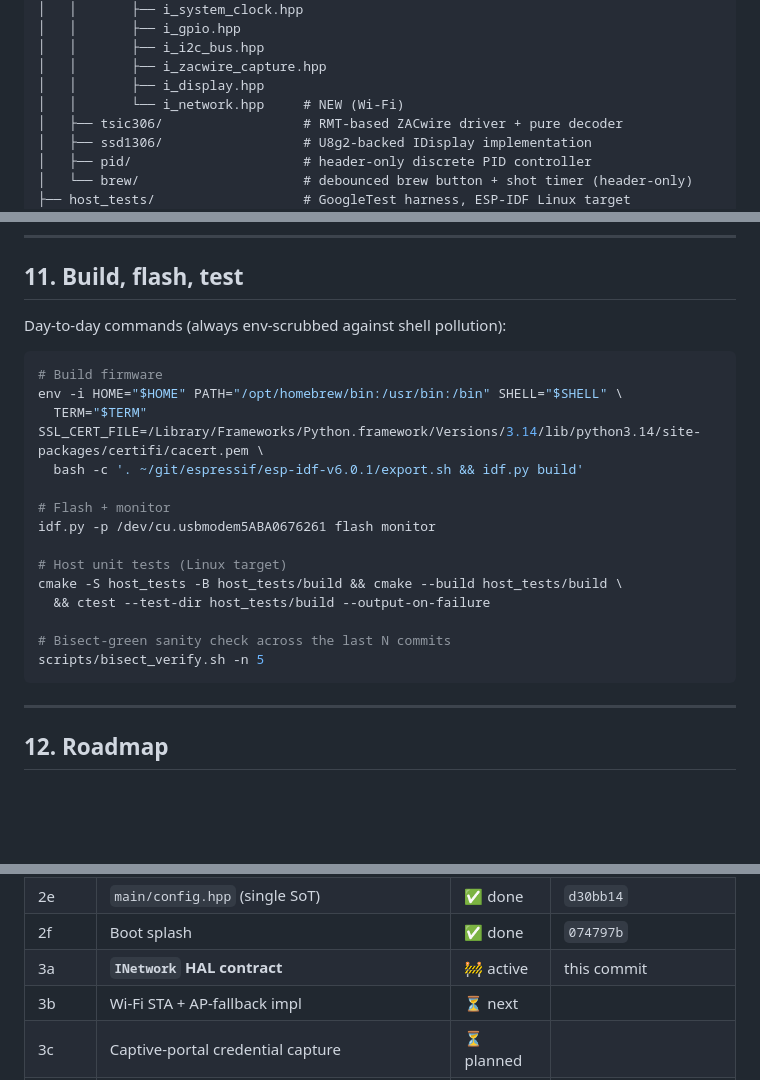
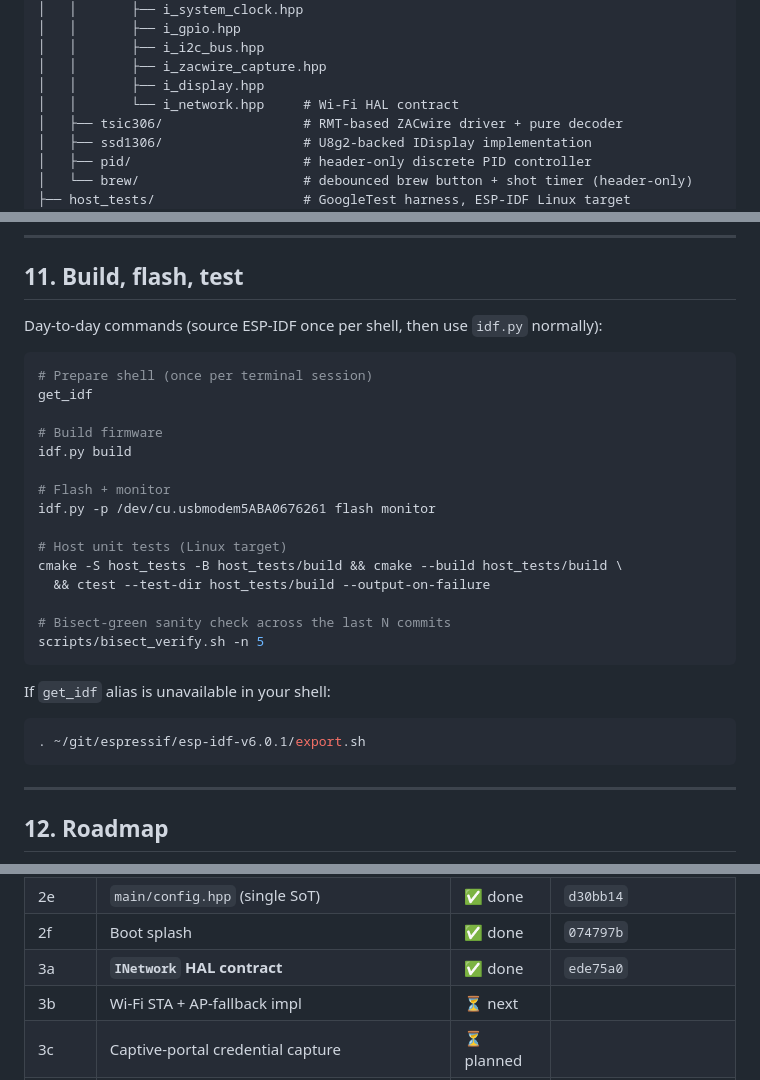
Before and after one commit to kYc0o/espid-coffee, a Markdown page: ARCHITECTURE.md, 3 parts joined by grey strips. Rendered like a GitHub page; blank space fills up the shorter version.

````diff
--- a/ARCHITECTURE.md
+++ b/ARCHITECTURE.md
@@ -63,7 +63,7 @@ ESPID-Coffee/
 │   │       ├── i_i2c_bus.hpp
 │   │       ├── i_zacwire_capture.hpp
 │   │       ├── i_display.hpp
-│   │       └── i_network.hpp     # NEW (Wi-Fi)
+│   │       └── i_network.hpp     # Wi-Fi HAL contract
 │   ├── tsic306/                  # RMT-based ZACwire driver + pure decoder
 │   ├── ssd1306/                  # U8g2-backed IDisplay implementation
 │   ├── pid/                      # header-only discrete PID controller
@@ -277,13 +277,15 @@ remains the compile-time fallback.
 
 ## 11. Build, flash, test
 
-Day-to-day commands (always env-scrubbed against shell pollution):
+Day-to-day commands (source ESP-IDF once per shell, then use `idf.py`
+normally):
 
 ```sh
+# Prepare shell (once per terminal session)
+get_idf
+
 # Build firmware
-env -i HOME="$HOME" PATH="/opt/homebrew/bin:/usr/bin:/bin" SHELL="$SHELL" \
-  TERM="$TERM" SSL_CERT_FILE=/Library/Frameworks/Python.framework/Versions/3.14/lib/python3.14/site-packages/certifi/cacert.pem \
-  bash -c '. ~/git/espressif/esp-idf-v6.0.1/export.sh && idf.py build'
+idf.py build
 
 # Flash + monitor
 idf.py -p /dev/cu.usbmodem5ABA0676261 flash monitor
@@ -294,6 +296,12 @@ cmake -S host_tests -B host_tests/build && cmake --build host_tests/build \
 
 # Bisect-green sanity check across the last N commits
 scripts/bisect_verify.sh -n 5
+```
+
+If `get_idf` alias is unavailable in your shell:
+
+```sh
+. ~/git/espressif/esp-idf-v6.0.1/export.sh
 ```
 
 ---
@@ -313,7 +321,7 @@ scripts/bisect_verify.sh -n 5
 | 2d-3  | Brew button wiring + OLED shot view  | ✅ done  | `653fe47` |
 | 2e    | `main/config.hpp` (single SoT)       | ✅ done  | `d30bb14` |
 | 2f    | Boot splash                          | ✅ done  | `074797b` |
-| 3a    | **`INetwork` HAL contract**          | 🚧 active | this commit |
+| 3a    | **`INetwork` HAL contract**          | ✅ done  | `ede75a0` |
 | 3b    | Wi-Fi STA + AP-fallback impl         | ⏳ next  |       |
 | 3c    | Captive-portal credential capture    | ⏳ planned |     |
 | 3d    | `app_main` wiring + OLED Wi-Fi glyph | ⏳ planned |     |
````
Also changed, not shown: AGENTS.md (+7 -7 lines).
